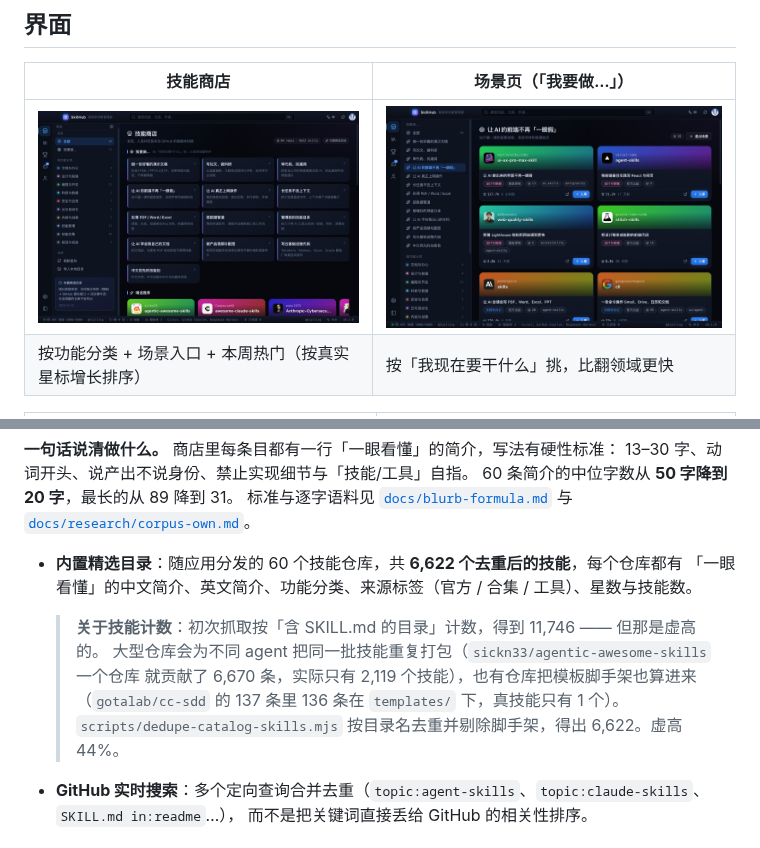
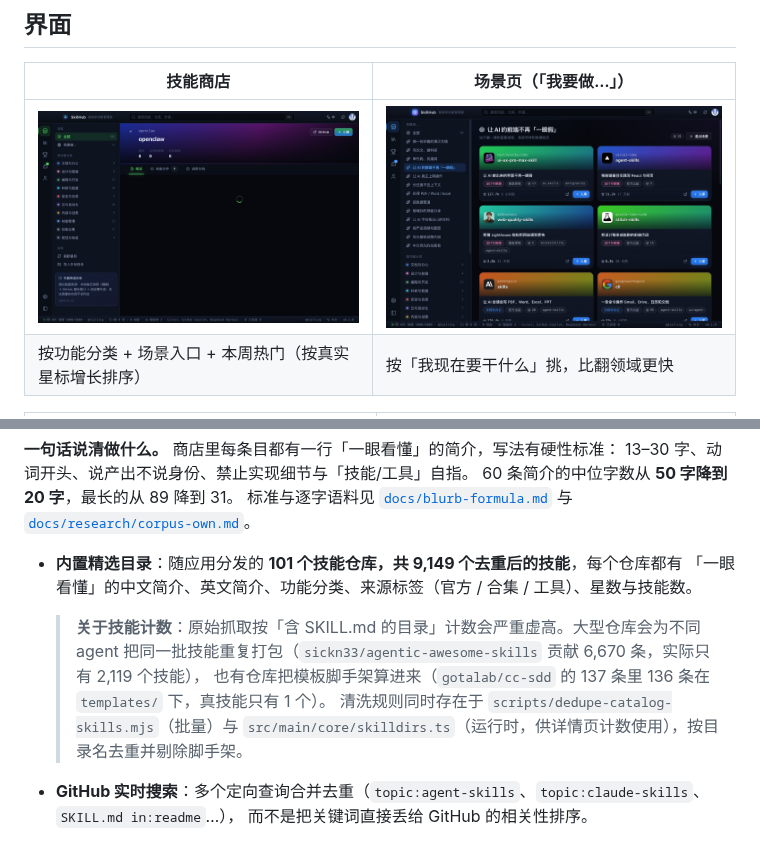
Before and after one commit to dialling/skillhub, a Markdown page: README.md, 2 parts joined by grey strips. GitHub-like rendering; pictures changed too: docs/screenshots/store.jpg.

```diff
--- a/README.md
+++ b/README.md
@@ -78,14 +78,14 @@ npm run dev
 标准与逐字语料见 [`docs/blurb-formula.md`](docs/blurb-formula.md) 与
 [`docs/research/corpus-own.md`](docs/research/corpus-own.md)。
 
-- **内置精选目录**：随应用分发的 60 个技能仓库，共 **6,622 个去重后的技能**，每个仓库都有
+- **内置精选目录**：随应用分发的 **101 个技能仓库，共 9,149 个去重后的技能**，每个仓库都有
   「一眼看懂」的中文简介、英文简介、功能分类、来源标签（官方 / 合集 / 工具）、星数与技能数。
 
-  > **关于技能计数**：初次抓取按「含 SKILL.md 的目录」计数，得到 11,746 —— 但那是虚高的。
-  > 大型仓库会为不同 agent 把同一批技能重复打包（`sickn33/agentic-awesome-skills` 一个仓库
-  > 就贡献了 6,670 条，实际只有 2,119 个技能），也有仓库把模板脚手架也算进来
-  > （`gotalab/cc-sdd` 的 137 条里 136 条在 `templates/` 下，真技能只有 1 个）。
-  > `scripts/dedupe-catalog-skills.mjs` 按目录名去重并剔除脚手架，得出 6,622。虚高 44%。
+  > **关于技能计数**：原始抓取按「含 SKILL.md 的目录」计数会严重虚高。大型仓库会为不同 agent
+  > 把同一批技能重复打包（`sickn33/agentic-awesome-skills` 贡献 6,670 条，实际只有 2,119 个技能），
+  > 也有仓库把模板脚手架算进来（`gotalab/cc-sdd` 的 137 条里 136 条在 `templates/` 下，真技能只有 1 个）。
+  > 清洗规则同时存在于 `scripts/dedupe-catalog-skills.mjs`（批量）与
+  > `src/main/core/skilldirs.ts`（运行时，供详情页计数使用），按目录名去重并剔除脚手架。
 - **GitHub 实时搜索**：多个定向查询合并去重（`topic:agent-skills`、`topic:claude-skills`、`SKILL.md in:readme`…），
   而不是把关键词直接丢给 GitHub 的相关性排序。
 
```
Also changed, not shown: 8 other files.
